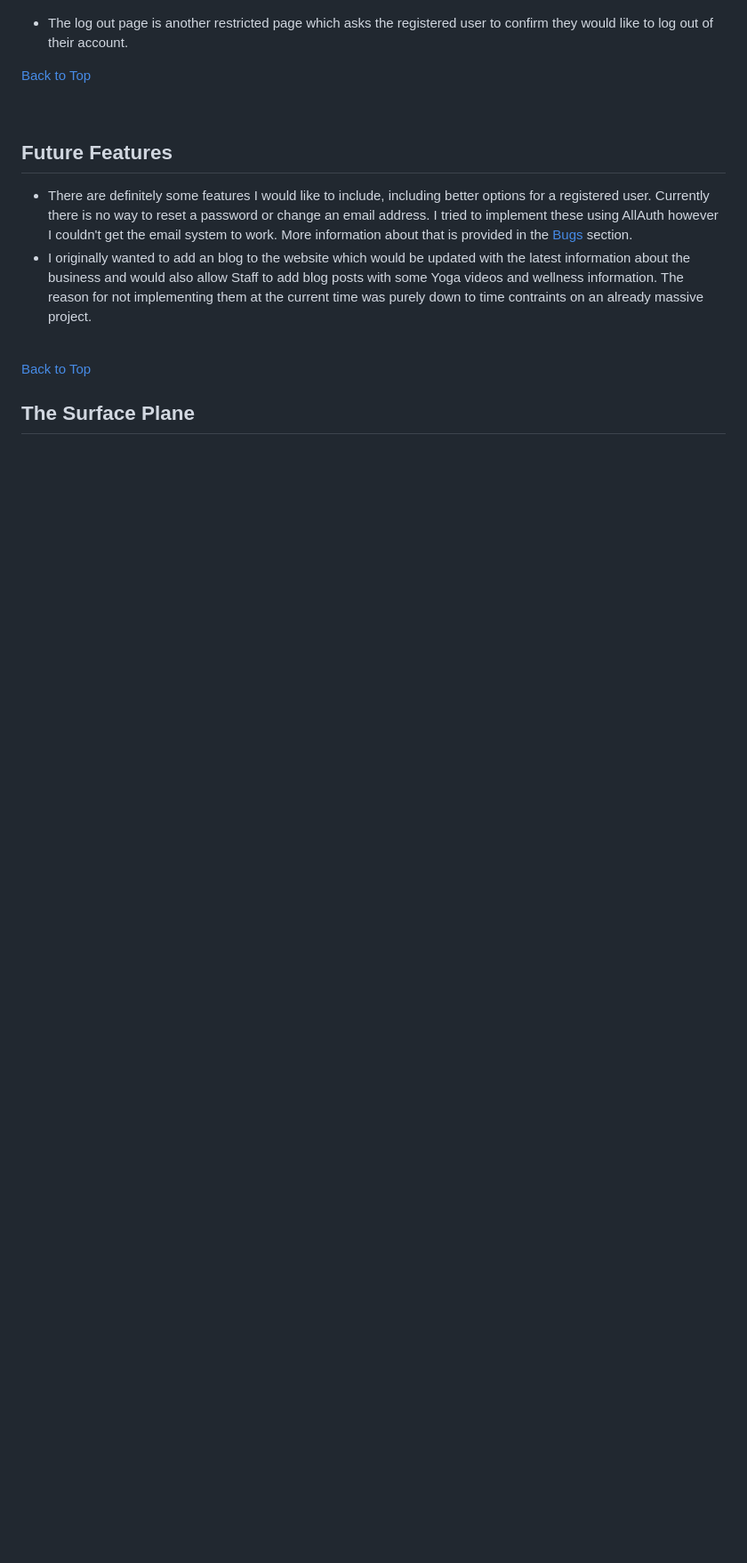
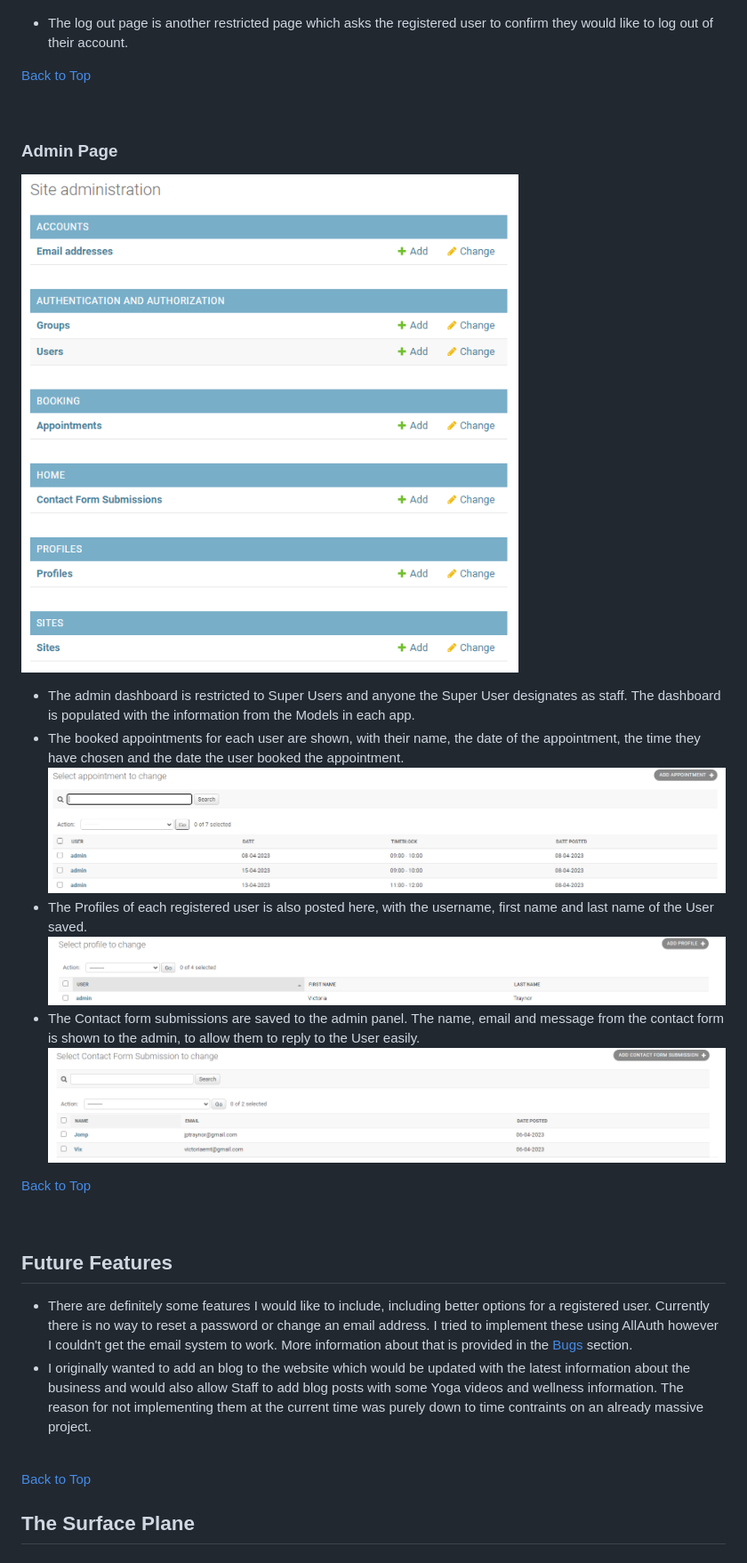
Before and after one commit to VictoriaT87/P4-Aventine-Wellness, a Markdown page: README.md, the part around the change printed below. Shown: that part at 89% size. Rendered like a GitHub page; pictures changed too: documentation/images/admin-appts.png (added), documentation/images/admin-contact.png (added), documentation/images/admin-home.png (added); blank space fills up the shorter version.

Commit message:
docs: Update README.md

```diff
--- a/README.md
+++ b/README.md
@@ -536,6 +537,20 @@ This was marked was Won't Have by the end of the project. I originally thought t
 
 <br>
 
+### Admin Page
+![Admin Dashboard Image](documentation/images/admin-home.png)
+- The admin dashboard is restricted to Super Users and anyone the Super User designates as staff. The dashboard is populated with the information from the Models in each app.
+- The booked appointments for each user are shown, with their name, the date of the appointment, the time they have chosen and the date the user booked the appointment.
+![Admin Appointments Image](documentation/images/admin-appts.png)
+- The Profiles of each registered user is also posted here, with the username, first name and last name of the User saved.
+![Admin Profiles Image](documentation/images/admin-profiles.png)
+- The Contact form submissions are saved to the admin panel. The name, email and message from the contact form is shown to the admin, to allow them to reply to the User easily.
+![Admin Profiles Image](documentation/images/admin-contact.png)
+
+[Back to Top](#table-of-contents)
+
+<br>
+
 ## Future Features
 
 - There are definitely some features I would like to include, including better options for a registered user. Currently there is no way to reset a password or change an email address. I tried to implement these using AllAuth however I couldn't get the email system to work. More information about that is provided in the [Bugs](#bugs) section.
```
Also changed, not shown: other parts of README.md (+1 -0 lines).
